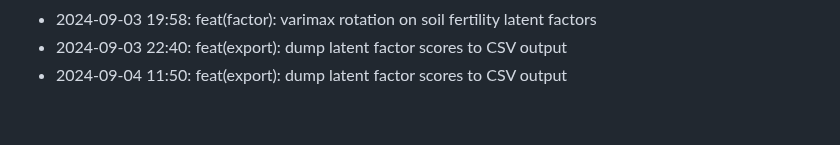
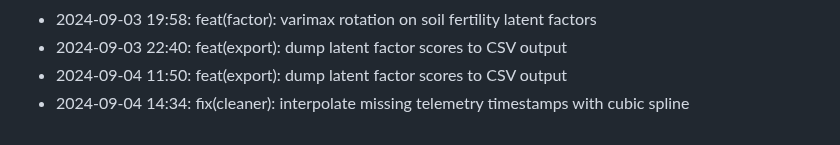
Before and after one commit to lak-is-law/agricultural-sensor-factor-analysis, a Markdown page: docs/changelog.md, the part around the change. Rendered like a GitHub page.

Commit message:
fix(cleaner): interpolate missing telemetry timestamps with cubic spline

```diff
--- a/docs/changelog.md
+++ b/docs/changelog.md
@@ -56,3 +56,4 @@
 - 2024-09-03 19:58: feat(factor): varimax rotation on soil fertility latent factors
 - 2024-09-03 22:40: feat(export): dump latent factor scores to CSV output
 - 2024-09-04 11:50: feat(export): dump latent factor scores to CSV output
+- 2024-09-04 14:34: fix(cleaner): interpolate missing telemetry timestamps with cubic spline
```
